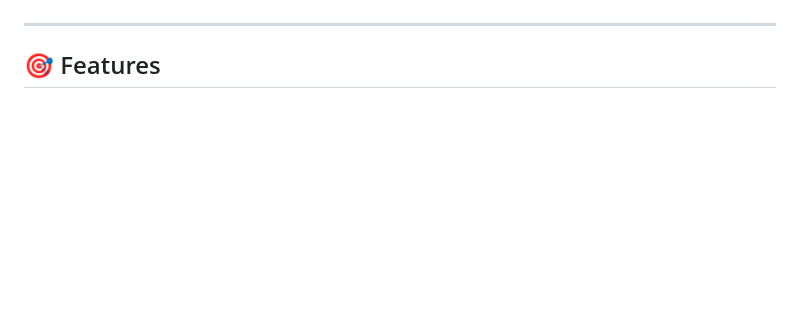
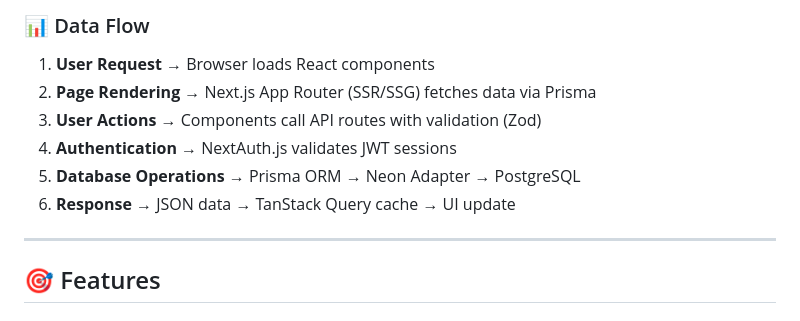
Before and after one commit to alwaysvivek/job_board, a Markdown page: README.md, the part around one of its changes. GitHub-like rendering; blank space fills up the shorter version.

```diff
--- a/README.md
+++ b/README.md
@@ -66,3 +212,11 @@ This project focuses on clean UX, type safety, testing, and Core Web Vitals, whi
+### 📊 Data Flow
+
+1. **User Request** → Browser loads React components
+2. **Page Rendering** → Next.js App Router (SSR/SSG) fetches data via Prisma
+3. **User Actions** → Components call API routes with validation (Zod)
+4. **Authentication** → NextAuth.js validates JWT sessions
+5. **Database Operations** → Prisma ORM → Neon Adapter → PostgreSQL
+6. **Response** → JSON data → TanStack Query cache → UI update
 
 ---
 
```
Also changed, not shown: other parts of README.md (+146 -0 lines).
